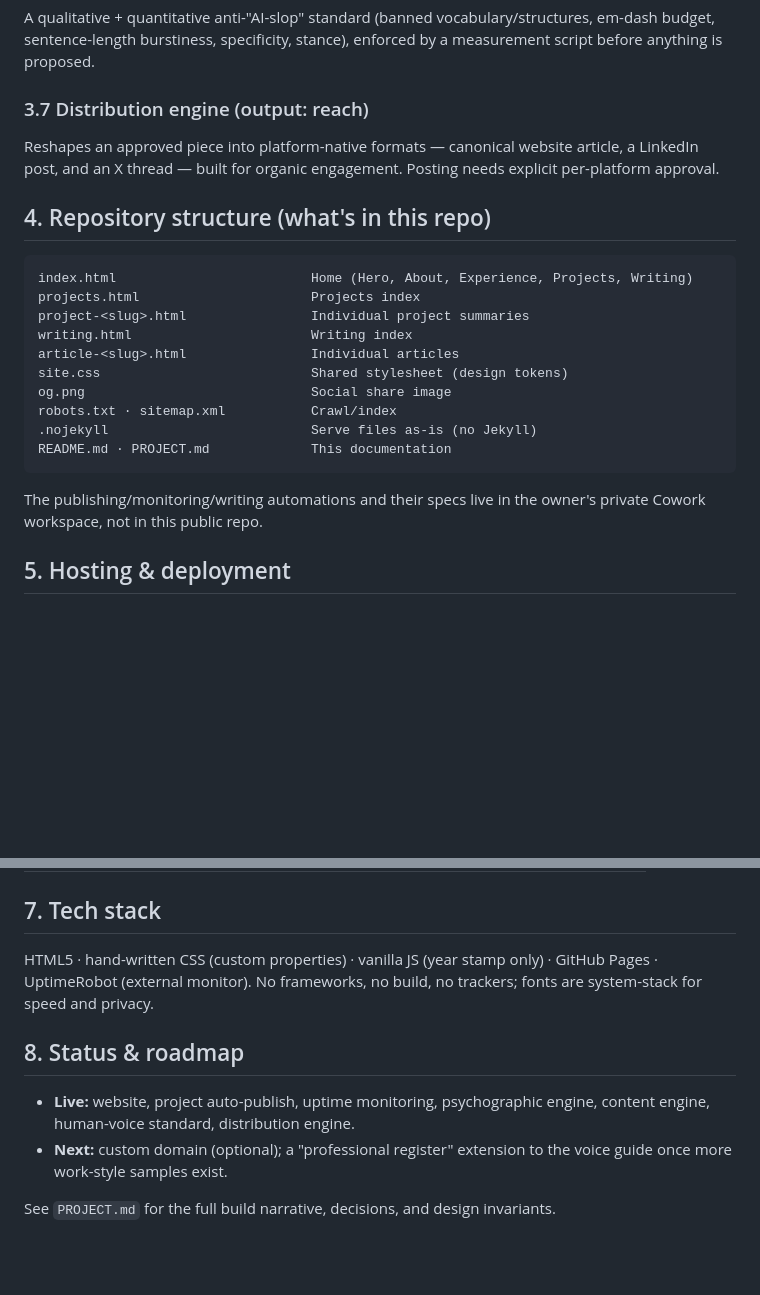
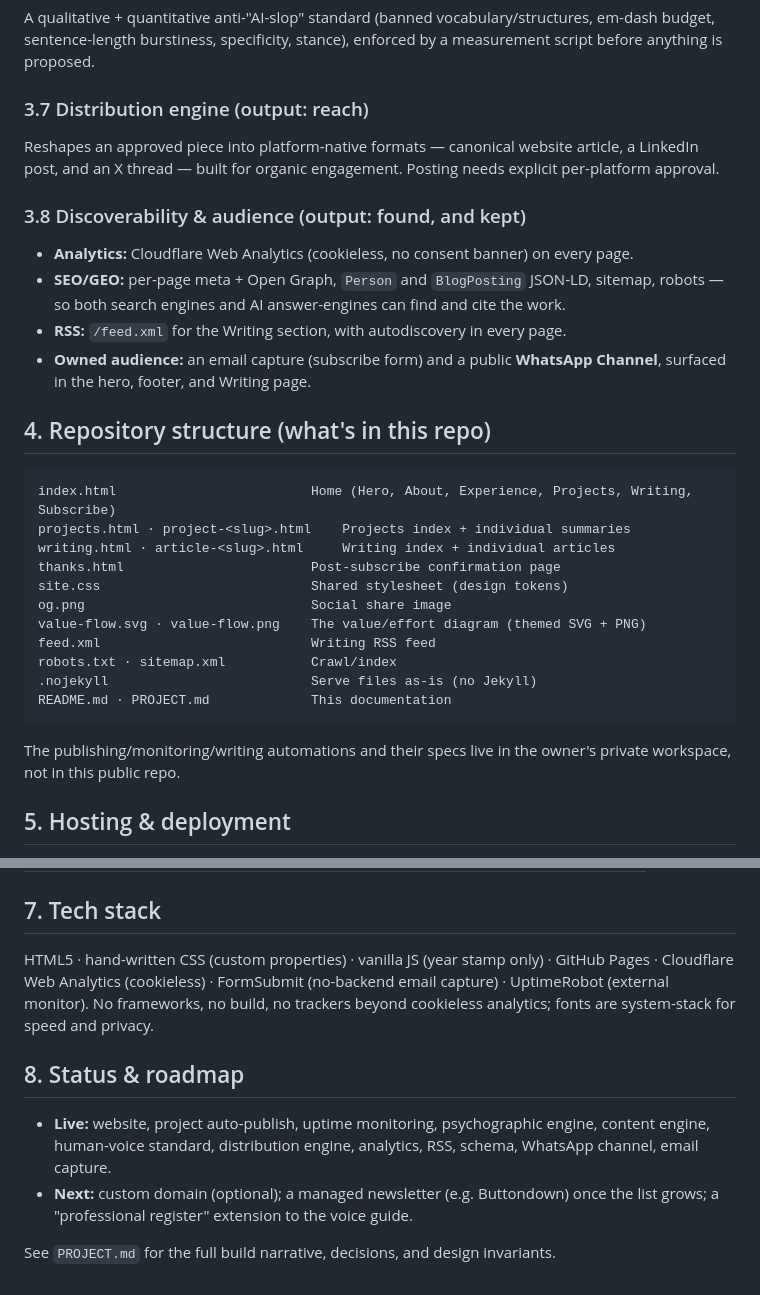
Before and after one commit to victor-alpha-95/victor-alpha-95.github.io, a Markdown page: README.md, 2 parts joined by grey strips. Drawn GitHub-style; blank space fills up the shorter version.

````diff
--- a/README.md
+++ b/README.md
@@ -40,20 +42,27 @@ A qualitative + quantitative anti-"AI-slop" standard (banned vocabulary/structur
 ### 3.7 Distribution engine (output: reach)
 Reshapes an approved piece into platform-native formats — canonical website article, a LinkedIn post, and an X thread — built for organic engagement. Posting needs explicit per-platform approval.
 
+### 3.8 Discoverability & audience (output: found, and kept)
+- **Analytics:** Cloudflare Web Analytics (cookieless, no consent banner) on every page.
+- **SEO/GEO:** per-page meta + Open Graph, `Person` and `BlogPosting` JSON-LD, sitemap, robots — so both search engines and AI answer-engines can find and cite the work.
+- **RSS:** `/feed.xml` for the Writing section, with autodiscovery in every page.
+- **Owned audience:** an email capture (subscribe form) and a public **WhatsApp Channel**, surfaced in the hero, footer, and Writing page.
+
 ## 4. Repository structure (what's in this repo)
 ```
-index.html                         Home (Hero, About, Experience, Projects, Writing)
-projects.html                      Projects index
-project-<slug>.html                Individual project summaries
-writing.html                       Writing index
-article-<slug>.html                Individual articles
+index.html                         Home (Hero, About, Experience, Projects, Writing, Subscribe)
+projects.html · project-<slug>.html    Projects index + individual summaries
+writing.html · article-<slug>.html     Writing index + individual articles
+thanks.html                        Post-subscribe confirmation page
 site.css                           Shared stylesheet (design tokens)
 og.png                             Social share image
+value-flow.svg · value-flow.png    The value/effort diagram (themed SVG + PNG)
+feed.xml                           Writing RSS feed
 robots.txt · sitemap.xml           Crawl/index
 .nojekyll                          Serve files as-is (no Jekyll)
 README.md · PROJECT.md             This documentation
 ```
-The publishing/monitoring/writing automations and their specs live in the owner's private Cowork workspace, not in this public repo.
+The publishing/monitoring/writing automations and their specs live in the owner's private workspace, not in this public repo.
 
 ## 5. Hosting & deployment
 - **Host:** GitHub Pages (free, automatic HTTPS, custom-domain ready).
@@ -68,10 +77,10 @@ The publishing/monitoring/writing automations and their specs live in the owner'
 | Psychographic refresh | Monthly (1st) | Updated curiosity map + new-writing flag |
 
 ## 7. Tech stack
-HTML5 · hand-written CSS (custom properties) · vanilla JS (year stamp only) · GitHub Pages · UptimeRobot (external monitor). No frameworks, no build, no trackers; fonts are system-stack for speed and privacy.
+HTML5 · hand-written CSS (custom properties) · vanilla JS (year stamp only) · GitHub Pages · Cloudflare Web Analytics (cookieless) · FormSubmit (no-backend email capture) · UptimeRobot (external monitor). No frameworks, no build, no trackers beyond cookieless analytics; fonts are system-stack for speed and privacy.
 
 ## 8. Status & roadmap
-- **Live:** website, project auto-publish, uptime monitoring, psychographic engine, content engine, human-voice standard, distribution engine.
-- **Next:** custom domain (optional); a "professional register" extension to the voice guide once more work-style samples exist.
+- **Live:** website, project auto-publish, uptime monitoring, psychographic engine, content engine, human-voice standard, distribution engine, analytics, RSS, schema, WhatsApp channel, email capture.
+- **Next:** custom domain (optional); a managed newsletter (e.g. Buttondown) once the list grows; a "professional register" extension to the voice guide.
 
 See `PROJECT.md` for the full build narrative, decisions, and design invariants.
````
Also changed, not shown: other parts of README.md (+9 -7 lines), PROJECT.md (+6 -1 lines), value-flow.png (added), 6 other files.
